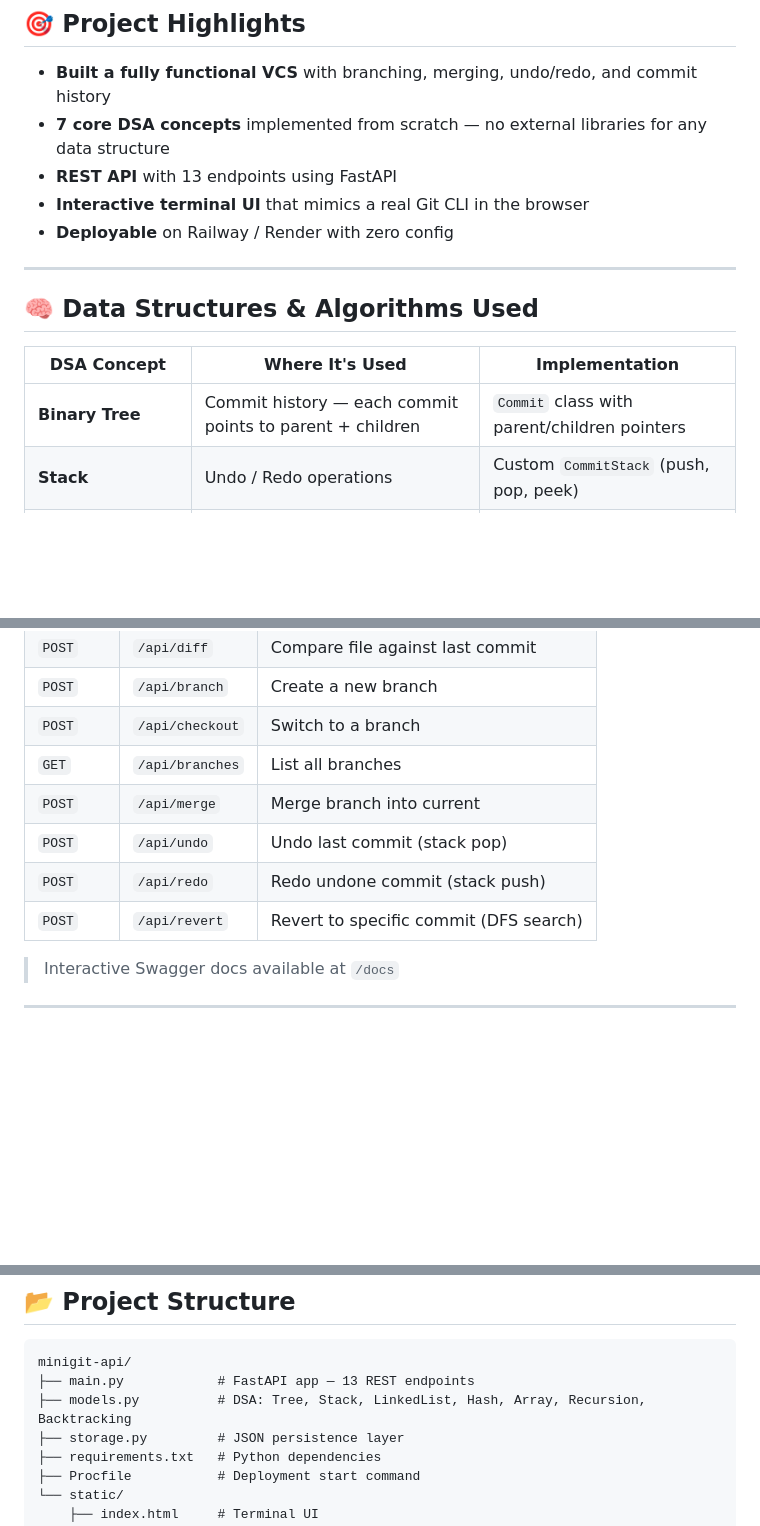
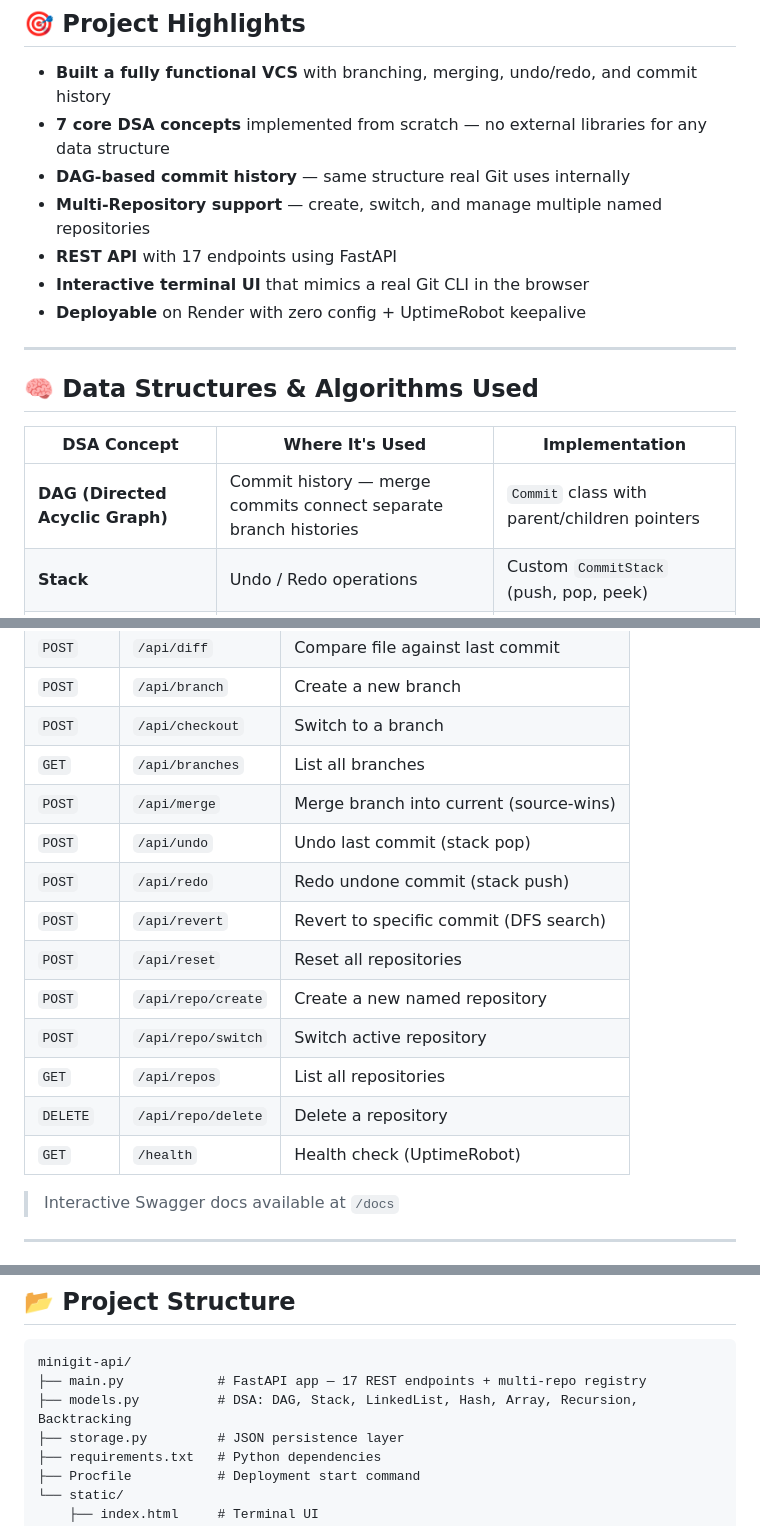
Before and after one commit to sanyam-katoch10/Mini-Git-Version-Control-System, a Markdown page: README.md, 3 parts joined by grey strips. Drawn GitHub-style; blank space fills up the shorter version.

````diff
--- a/README.md
+++ b/README.md
@@ -18,9 +18,11 @@ A **web-based version control system** that simulates core Git functionality, bu
 
 - **Built a fully functional VCS** with branching, merging, undo/redo, and commit history
 - **7 core DSA concepts** implemented from scratch — no external libraries for any data structure
-- **REST API** with 13 endpoints using FastAPI
+- **DAG-based commit history** — same structure real Git uses internally
+- **Multi-Repository support** — create, switch, and manage multiple named repositories
+- **REST API** with 17 endpoints using FastAPI
 - **Interactive terminal UI** that mimics a real Git CLI in the browser
-- **Deployable** on Railway / Render with zero config
+- **Deployable** on Render with zero config + UptimeRobot keepalive
 
 ---
 
@@ -28,7 +30,7 @@ A **web-based version control system** that simulates core Git functionality, bu
 
 | DSA Concept | Where It's Used | Implementation |
 |---|---|---|
-| **Binary Tree** | Commit history — each commit points to parent + children | `Commit` class with parent/children pointers |
+| **DAG (Directed Acyclic Graph)** | Commit history — merge commits connect separate branch histories | `Commit` class with parent/children pointers |
 | **Stack** | Undo / Redo operations | Custom `CommitStack` (push, pop, peek) |
 | **Linked List** | Branch tracking — branches form a singly linked list | `Branch` nodes with `next` pointer, `BranchList` |
 | **Hashing** | File state identification — detect changes between versions | Polynomial rolling hash → 8-char hex string |
@@ -75,10 +77,16 @@ A **web-based version control system** that simulates core Git functionality, bu
 | `POST` | `/api/branch` | Create a new branch |
 | `POST` | `/api/checkout` | Switch to a branch |
 | `GET` | `/api/branches` | List all branches |
-| `POST` | `/api/merge` | Merge branch into current |
+| `POST` | `/api/merge` | Merge branch into current (source-wins) |
 | `POST` | `/api/undo` | Undo last commit (stack pop) |
 | `POST` | `/api/redo` | Redo undone commit (stack push) |
 | `POST` | `/api/revert` | Revert to specific commit (DFS search) |
+| `POST` | `/api/reset` | Reset all repositories |
+| `POST` | `/api/repo/create` | Create a new named repository |
+| `POST` | `/api/repo/switch` | Switch active repository |
+| `GET` | `/api/repos` | List all repositories |
+| `DELETE` | `/api/repo/delete` | Delete a repository |
+| `GET` | `/health` | Health check (UptimeRobot) |
 
 > Interactive Swagger docs available at `/docs`
 
@@ -113,8 +121,8 @@ uvicorn main:app --host 0.0.0.0 --port $PORT
 
 ```
 minigit-api/
-├── main.py            # FastAPI app — 13 REST endpoints
-├── models.py          # DSA: Tree, Stack, LinkedList, Hash, Array, Recursion, Backtracking
+├── main.py            # FastAPI app — 17 REST endpoints + multi-repo registry
+├── models.py          # DSA: DAG, Stack, LinkedList, Hash, Array, Recursion, Backtracking
 ├── storage.py         # JSON persistence layer
 ├── requirements.txt   # Python dependencies
 ├── Procfile           # Deployment start command
````
Also changed, not shown: other parts of README.md (+1 -1 lines).
